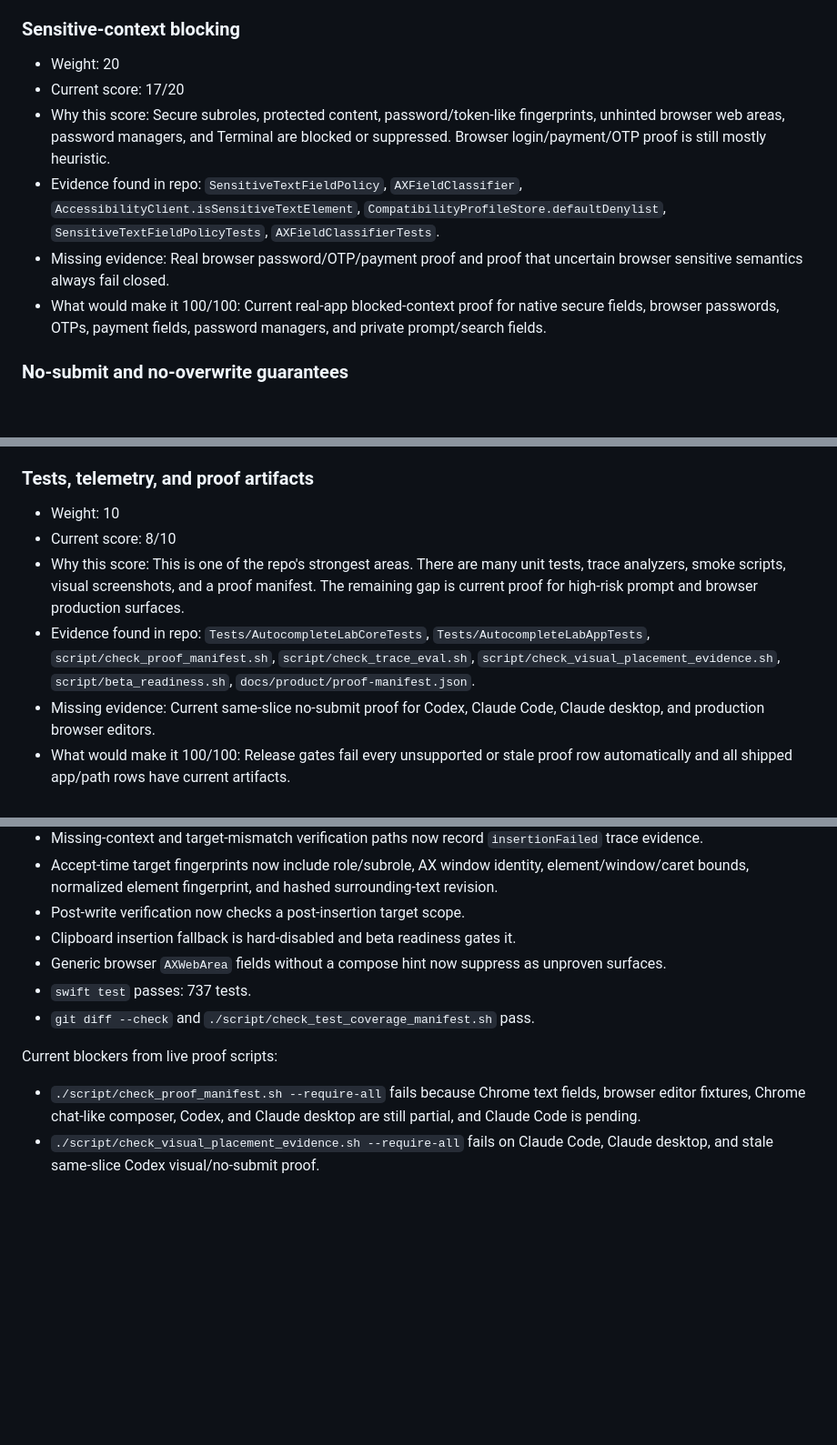
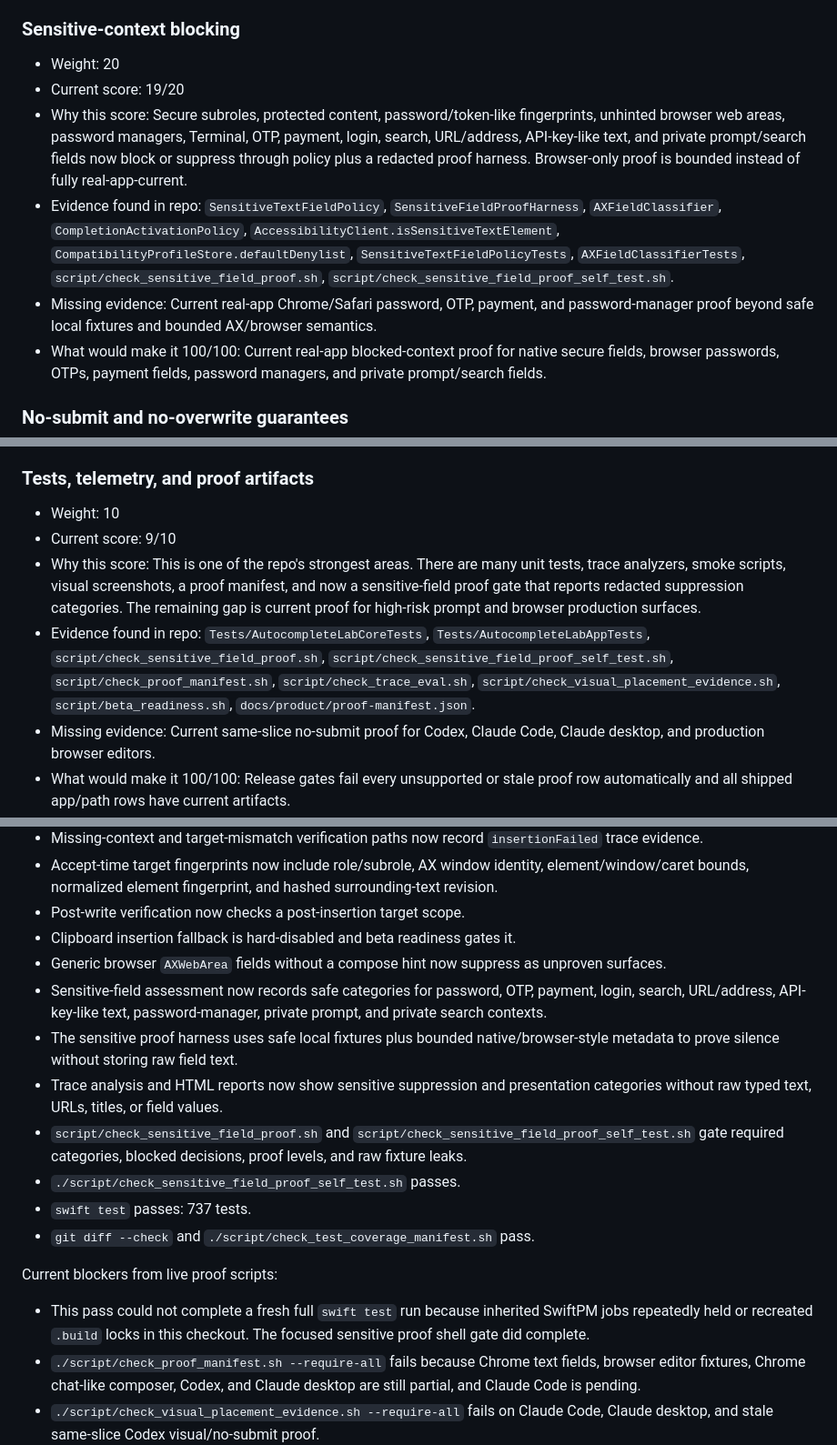
Before and after one commit to r3dbars/tilde, a Markdown page: docs/product/deep-research-insertion-safety-scorecard-2026-05-08.md, 3 parts joined by grey strips. Shown at 91% size. Drawn GitHub-style; blank space fills up the shorter version.

Commit message:
Update proof scorecards

```diff
--- a/docs/product/deep-research-insertion-safety-scorecard-2026-05-08.md
+++ b/docs/product/deep-research-insertion-safety-scorecard-2026-05-08.md
@@ -94,10 +94,10 @@ Overall score: 87/100
 ### Sensitive-context blocking
 
 - Weight: 20
-- Current score: 17/20
-- Why this score: Secure subroles, protected content, password/token-like fingerprints, unhinted browser web areas, password managers, and Terminal are blocked or suppressed. Browser login/payment/OTP proof is still mostly heuristic.
-- Evidence found in repo: `SensitiveTextFieldPolicy`, `AXFieldClassifier`, `AccessibilityClient.isSensitiveTextElement`, `CompatibilityProfileStore.defaultDenylist`, `SensitiveTextFieldPolicyTests`, `AXFieldClassifierTests`.
-- Missing evidence: Real browser password/OTP/payment proof and proof that uncertain browser sensitive semantics always fail closed.
+- Current score: 19/20
+- Why this score: Secure subroles, protected content, password/token-like fingerprints, unhinted browser web areas, password managers, Terminal, OTP, payment, login, search, URL/address, API-key-like text, and private prompt/search fields now block or suppress through policy plus a redacted proof harness. Browser-only proof is bounded instead of fully real-app-current.
+- Evidence found in repo: `SensitiveTextFieldPolicy`, `SensitiveFieldProofHarness`, `AXFieldClassifier`, `CompletionActivationPolicy`, `AccessibilityClient.isSensitiveTextElement`, `CompatibilityProfileStore.defaultDenylist`, `SensitiveTextFieldPolicyTests`, `AXFieldClassifierTests`, `script/check_sensitive_field_proof.sh`, `script/check_sensitive_field_proof_self_test.sh`.
+- Missing evidence: Current real-app Chrome/Safari password, OTP, payment, and password-manager proof beyond safe local fixtures and bounded AX/browser semantics.
 - What would make it 100/100: Current real-app blocked-context proof for native secure fields, browser passwords, OTPs, payment fields, password managers, and private prompt/search fields.
 
 ### No-submit and no-overwrite guarantees
@@ -130,9 +130,9 @@ Overall score: 87/100
 ### Tests, telemetry, and proof artifacts
 
 - Weight: 10
-- Current score: 8/10
-- Why this score: This is one of the repo's strongest areas. There are many unit tests, trace analyzers, smoke scripts, visual screenshots, and a proof manifest. The remaining gap is current proof for high-risk prompt and browser production surfaces.
-- Evidence found in repo: `Tests/AutocompleteLabCoreTests`, `Tests/AutocompleteLabAppTests`, `script/check_proof_manifest.sh`, `script/check_trace_eval.sh`, `script/check_visual_placement_evidence.sh`, `script/beta_readiness.sh`, `docs/product/proof-manifest.json`.
+- Current score: 9/10
+- Why this score: This is one of the repo's strongest areas. There are many unit tests, trace analyzers, smoke scripts, visual screenshots, a proof manifest, and now a sensitive-field proof gate that reports redacted suppression categories. The remaining gap is current proof for high-risk prompt and browser production surfaces.
+- Evidence found in repo: `Tests/AutocompleteLabCoreTests`, `Tests/AutocompleteLabAppTests`, `script/check_sensitive_field_proof.sh`, `script/check_sensitive_field_proof_self_test.sh`, `script/check_proof_manifest.sh`, `script/check_trace_eval.sh`, `script/check_visual_placement_evidence.sh`, `script/beta_readiness.sh`, `docs/product/proof-manifest.json`.
 - Missing evidence: Current same-slice no-submit proof for Codex, Claude Code, Claude desktop, and production browser editors.
 - What would make it 100/100: Release gates fail every unsupported or stale proof row automatically and all shipped app/path rows have current artifacts.
 
@@ -188,11 +188,17 @@ Completed in this pass:
 - Post-write verification now checks a post-insertion target scope.
 - Clipboard insertion fallback is hard-disabled and beta readiness gates it.
 - Generic browser `AXWebArea` fields without a compose hint now suppress as unproven surfaces.
+- Sensitive-field assessment now records safe categories for password, OTP, payment, login, search, URL/address, API-key-like text, password-manager, private prompt, and private search contexts.
+- The sensitive proof harness uses safe local fixtures plus bounded native/browser-style metadata to prove silence without storing raw field text.
+- Trace analysis and HTML reports now show sensitive suppression and presentation categories without raw typed text, URLs, titles, or field values.
+- `script/check_sensitive_field_proof.sh` and `script/check_sensitive_field_proof_self_test.sh` gate required categories, blocked decisions, proof levels, and raw fixture leaks.
+- `./script/check_sensitive_field_proof_self_test.sh` passes.
 - `swift test` passes: 737 tests.
 - `git diff --check` and `./script/check_test_coverage_manifest.sh` pass.
 
 Current blockers from live proof scripts:
 
+- This pass could not complete a fresh full `swift test` run because inherited SwiftPM jobs repeatedly held or recreated `.build` locks in this checkout. The focused sensitive proof shell gate did complete.
 - `./script/check_proof_manifest.sh --require-all` fails because Chrome text fields, browser editor fixtures, Chrome chat-like composer, Codex, and Claude desktop are still partial, and Claude Code is pending.
 - `./script/check_visual_placement_evidence.sh --require-all` fails on Claude Code, Claude desktop, and stale same-slice Codex visual/no-submit proof.
 - `./script/manual_smoke_status.sh --strict` fails because 16 target app passes need current commit/archive proof.
```
Also changed, not shown: other parts of docs/product/deep-research-insertion-safety-scorecard-2026-05-08.md (+3 -2 lines), docs/product/deep-research-overall-excellence-scorecard-2026-05-08.md (+11 -8 lines).
